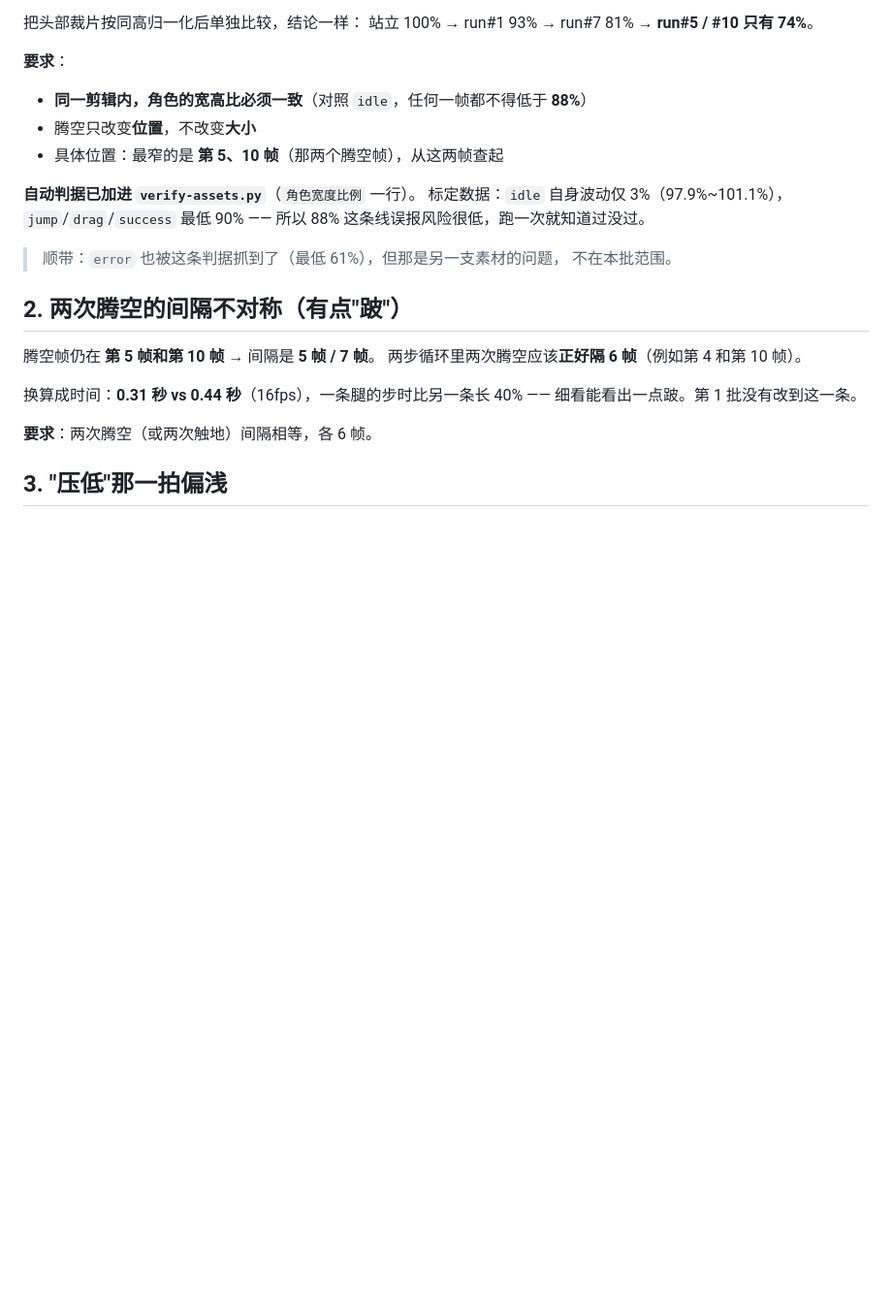
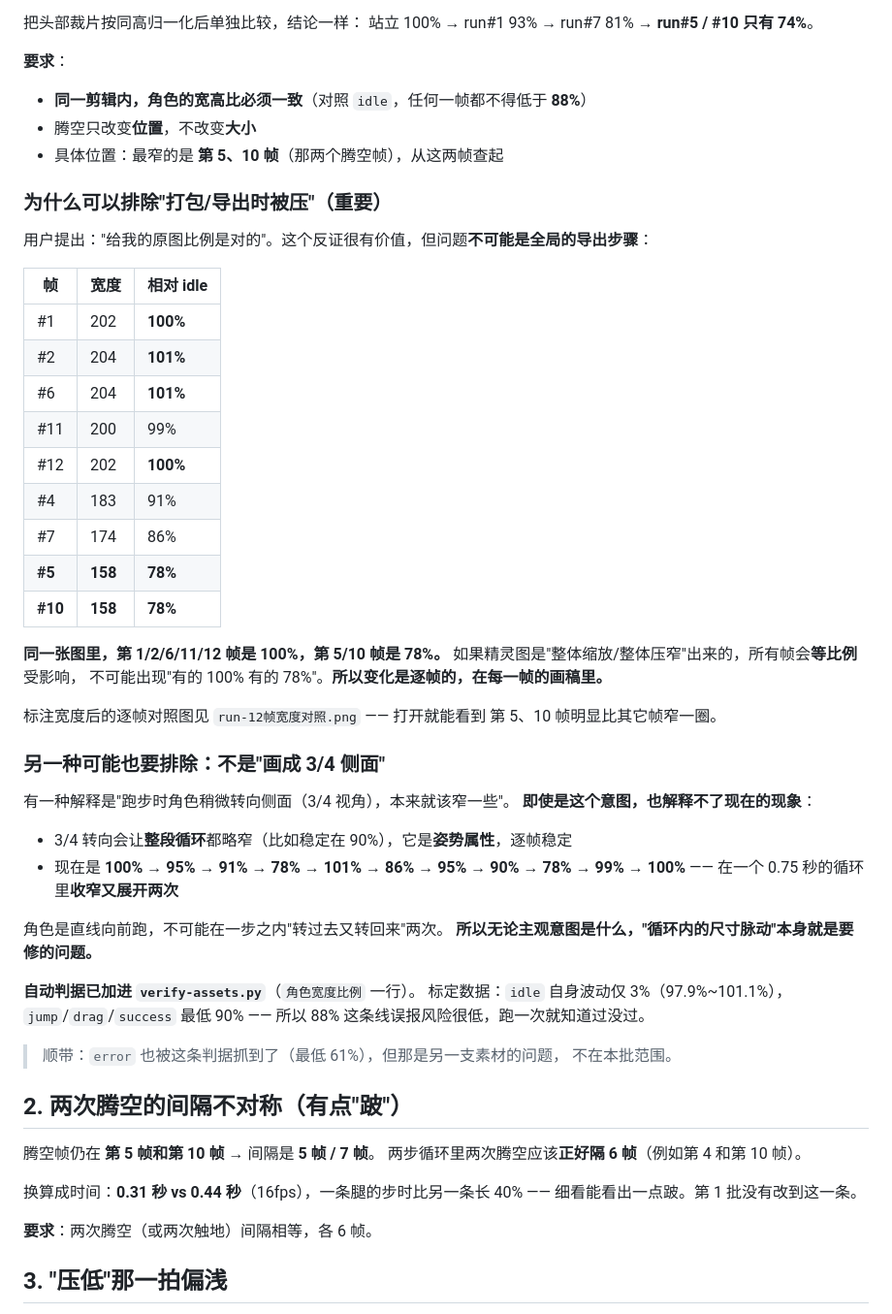
Before and after one commit to xuejh9-png/deepseek-whale-girl, a Markdown page: docs/run-返工说明.md, the part around the change. Shown: that part at 97% size. Rendered like a GitHub page; blank space fills up the shorter version.

Commit message:
docs(run): 回应"原图比例是对的" —— 逐帧对照图 + 排除两种解释
用户提出反证："它给我的图片比例是对的啊"。这条反证有价值，做了两项验证。

## 1. 逐帧标注宽度（docs/run-12帧宽度对照.png）

12 帧 + 站立参照，全部按同一高度显示、每格标实测宽度：

  #1 202(100%)  #2 204(101%)  #3 192(95%)   #4 183(91%)
  #5 158(78%)   #6 204(101%)  #7 174(86%)   #8 192(95%)
  #9 182(90%)   #10 158(78%)  #11 200(99%)  #12 202(100%)

## 2. 排除「打包/导出时整体被压」

同一张图里 #1/#2/#6/#11/#12 是 100%、#5/#10 是 78%。
整体缩放不可能只影响部分帧 → **变化是逐帧的，在每帧画稿里**。

## 3. 排除「本来就是 3/4 侧面视角」

3/4 转向是**姿势属性**，会让整段循环稳定略窄（比如都 90%）。
现在是 100→95→91→78→101→86→95→90→78→99→100 ——
**0.75 秒的循环里收窄又展开两次**。直线向前跑不可能一步之内转两次。
**所以"循环内的尺寸脉动"本身就是要修的，与主观意图无关。**

用户截图里那 3 个姿势宽度一致（210/205/208）——大概率正是宽的那几帧，
所以看起来"比例是对的"。

素材验收仍通过（6 条 WARN）。

```diff
--- a/docs/run-返工说明.md
+++ b/docs/run-返工说明.md
@@ -242,6 +242,41 @@ python3 verify-assets.py
 - 腾空只改变**位置**，不改变**大小**
 - 具体位置：最窄的是 **第 5、10 帧**（那两个腾空帧），从这两帧查起
 
+### 为什么可以排除"打包/导出时被压"（重要）
+
+用户提出："给我的原图比例是对的"。这个反证很有价值，但问题**不可能是全局的导出步骤**：
+
+| 帧 | 宽度 | 相对 idle |
+|---|---|---|
+| #1 | 202 | **100%** |
+| #2 | 204 | **101%** |
+| #6 | 204 | **101%** |
+| #11 | 200 | 99% |
+| #12 | 202 | **100%** |
+| #4 | 183 | 91% |
+| #7 | 174 | 86% |
+| **#5** | **158** | **78%** |
+| **#10** | **158** | **78%** |
+
+**同一张图里，第 1/2/6/11/12 帧是 100%，第 5/10 帧是 78%。**
+如果精灵图是"整体缩放/整体压窄"出来的，所有帧会**等比例**受影响，
+不可能出现"有的 100% 有的 78%"。**所以变化是逐帧的，在每一帧的画稿里。**
+
+标注宽度后的逐帧对照图见 `run-12帧宽度对照.png` —— 打开就能看到
+第 5、10 帧明显比其它帧窄一圈。
+
+### 另一种可能也要排除：不是"画成 3/4 侧面"
+
+有一种解释是"跑步时角色稍微转向侧面（3/4 视角），本来就该窄一些"。
+**即使是这个意图，也解释不了现在的现象**：
+
+- 3/4 转向会让**整段循环**都略窄（比如稳定在 90%），它是**姿势属性**，逐帧稳定
+- 现在是 **100% → 95% → 91% → 78% → 101% → 86% → 95% → 90% → 78% → 99% → 100%**
+  —— 在一个 0.75 秒的循环里**收窄又展开两次**
+
+角色是直线向前跑，不可能在一步之内"转过去又转回来"两次。
+**所以无论主观意图是什么，"循环内的尺寸脉动"本身就是要修的问题。**
+
 **自动判据已加进 `verify-assets.py`**（`角色宽度比例` 一行）。
 标定数据：`idle` 自身波动仅 3%（97.9%~101.1%），`jump`/`drag`/`success` 最低 90%
 —— 所以 88% 这条线误报风险很低，跑一次就知道过没过。
```
Also changed, not shown: docs/run-12帧宽度对照.png (added).
